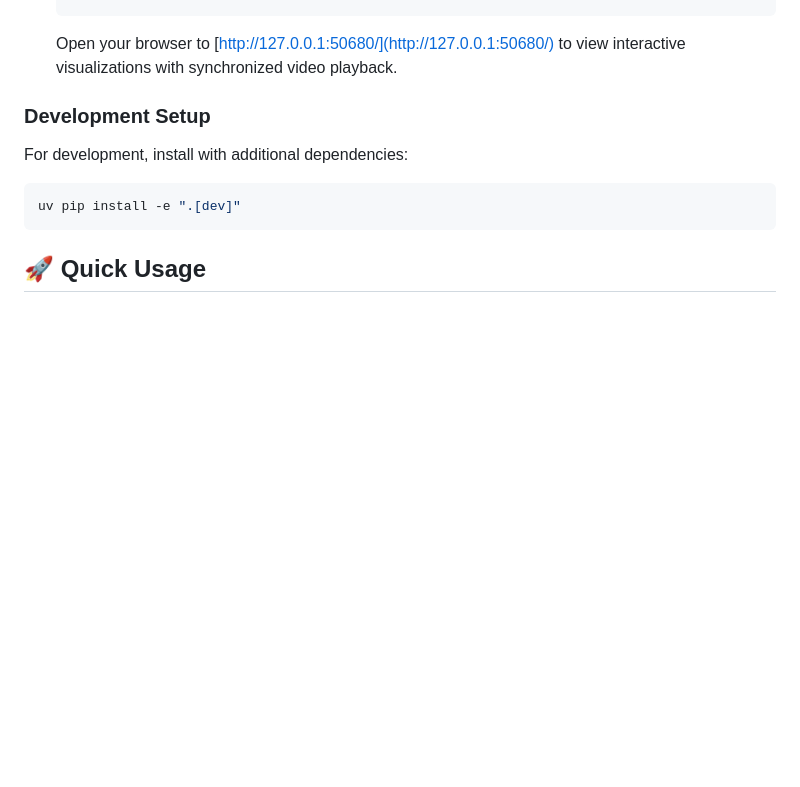
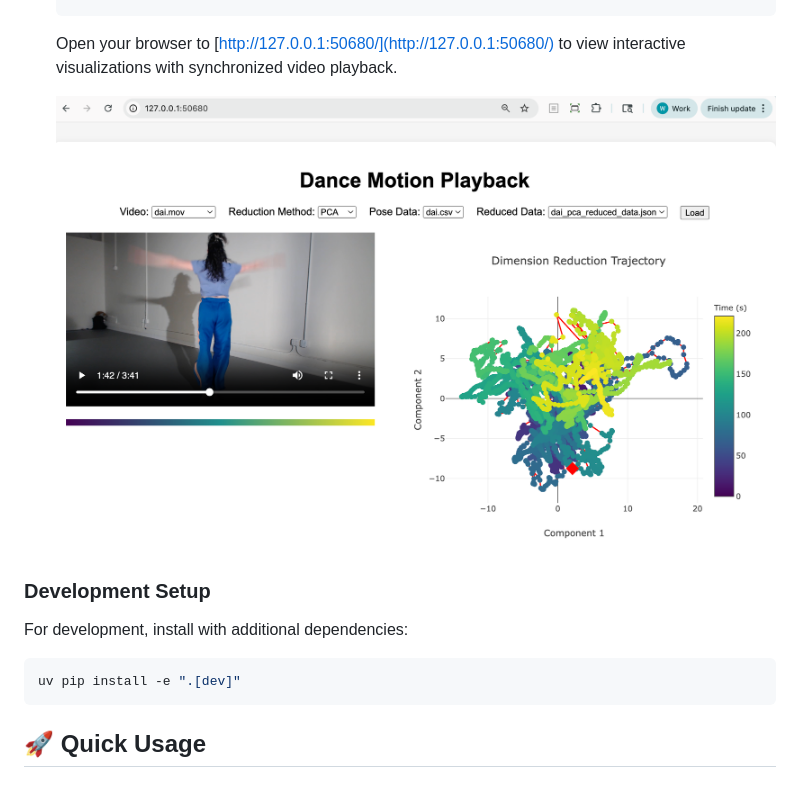
Before and after one commit to kinetecharts/dance-embedding, a Markdown page: README.md, the part around the change. Rendered like a GitHub page; pictures changed too: images/web_interface.png (added); blank space fills up the shorter version.

Commit message:
add sample web interface image

````diff
--- a/README.md
+++ b/README.md
@@ -114,6 +114,8 @@ Get up and running in minutes with these simple steps:
    python server.py
    ```
    Open your browser to [http://127.0.0.1:50680/](http://127.0.0.1:50680/) to view interactive visualizations with synchronized video playback.
+
+   ![Dance Motion Web Interface](images/web_interface.png "Interactive web interface showing synchronized video and pose visualization")
 
 ### Development Setup
 
````
Also changed, not shown: 1 other file.
